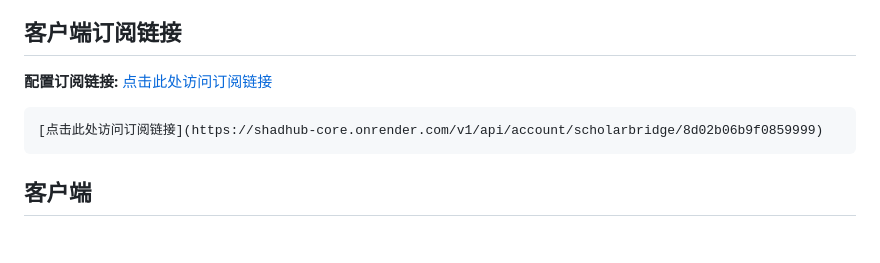
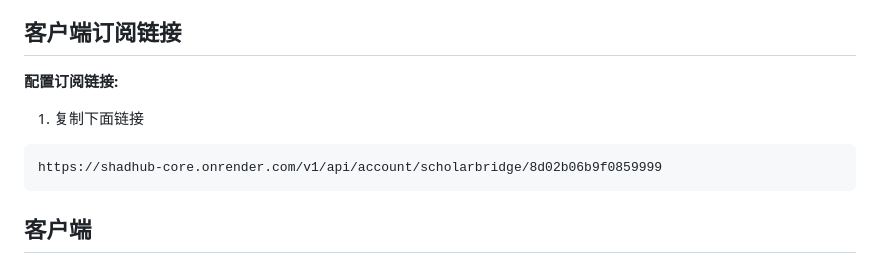
Before and after one commit to dvpnX/ScholarBridge, a Markdown page: README.md, the part around the change. GitHub-like rendering; blank space fills up the shorter version.

````diff
--- a/README.md
+++ b/README.md
@@ -42,9 +42,10 @@
 
 ## 客户端订阅链接
 **配置订阅链接:**
-[点击此处访问订阅链接](https://shadhub-core.onrender.com/v1/api/account/scholarbridge/8d02b06b9f0859999)
+
+1. 复制下面链接
 ```
-[点击此处访问订阅链接](https://shadhub-core.onrender.com/v1/api/account/scholarbridge/8d02b06b9f0859999)
+https://shadhub-core.onrender.com/v1/api/account/scholarbridge/8d02b06b9f0859999
 ```
 
 ## 客户端
````
